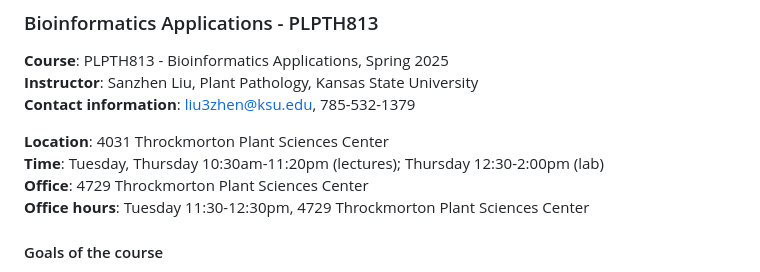
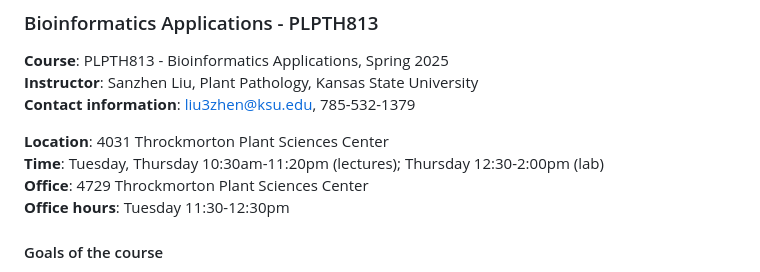
Before and after one commit to liu3zhenlab/teaching, a Markdown page: PLPTH813Bioinformatis/2025/README.md, the part around the change. Rendered like a GitHub page.

```diff
--- a/PLPTH813Bioinformatis/2025/README.md
+++ b/PLPTH813Bioinformatis/2025/README.md
@@ -7,7 +7,7 @@
 **Location**:        4031 Throckmorton Plant Sciences Center
 **Time**:               Tuesday, Thursday 10:30am-11:20pm (lectures); Thursday 12:30-2:00pm (lab)
 **Office**:             4729 Throckmorton Plant Sciences Center
-**Office hours**: Tuesday 11:30-12:30pm, 4729 Throckmorton Plant Sciences Center
+**Office hours**: Tuesday 11:30-12:30pm
 
 #### Goals of the course
 PLPTH813 will cover the basic principle of regular bioinformatics applications and emphasize the practice of bioinformatics in biological research. The course will introduce some useful computation skills, such as Unix commands, R, and Python, and then will apply these computational skills throughout the course. This course will be focused on the application of bioinformatics in next-generation sequencing (NGS) data analysis, including variant discovery, genotyping, RNA-seq, genome assembly, comparative genomics and so on. The ultimate goal of this course is to help students to be prepared for using powerful computational resources and effectively handling biological data, particularly large genomic data.
```
